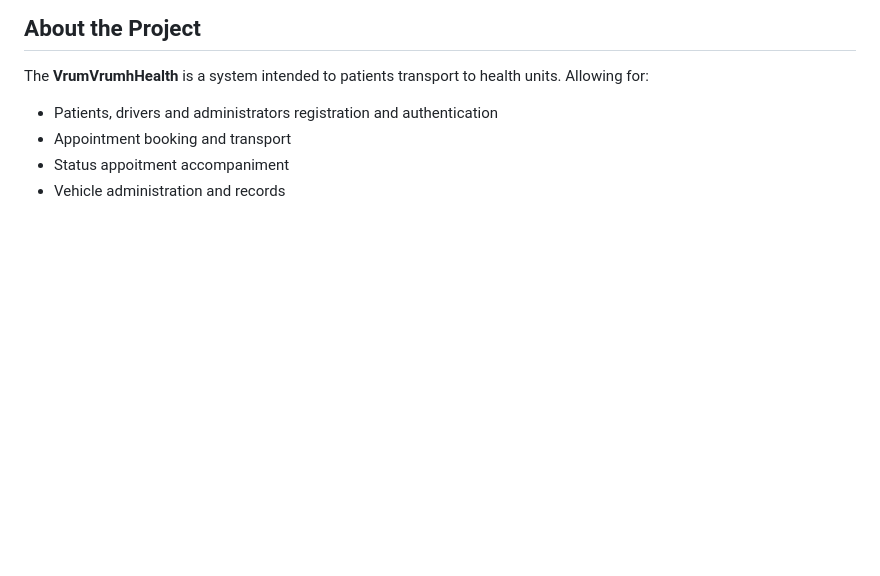
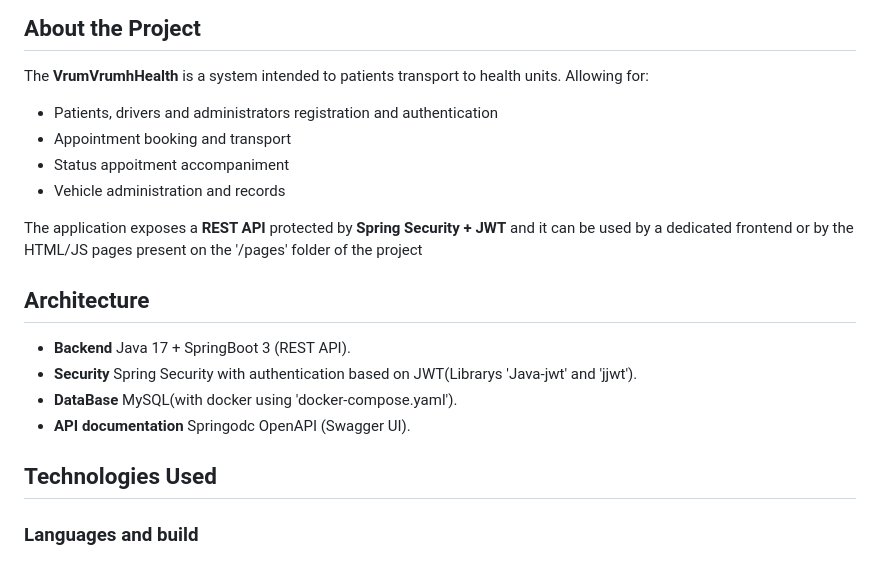
Before and after one commit to DevNoahF/VrumVrumHealth, a Markdown page: README.md, the part around the change. GitHub-like rendering; blank space fills up the shorter version.

Commit message:
Enhance README with project information and setup
Updated README.md to include additional project details and instructions.

```diff
--- a/README.md
+++ b/README.md
@@ -238,3 +238,15 @@ The **VrumVrumhHealth** is a system intended to patients transport to health uni
 - Appointment booking and transport
 - Status appoitment accompaniment
 - Vehicle administration and records<!--Não sei dizer se isso seria 100% correto, aparentemente sim, mas vale a pena pesquisar depois-->
+
+The application exposes a **REST API** protected by **Spring Security + JWT** and it can be used by a dedicated frontend or by the HTML/JS pages present on the '/pages' folder of the project
+
+## Architecture
+- **Backend** Java 17 + SpringBoot 3 (REST API).
+- **Security** Spring Security with authentication based on JWT(Librarys 'Java-jwt' and 'jjwt').
+- **DataBase** MySQL(with docker using 'docker-compose.yaml').
+- **API documentation** Springodc OpenAPI (Swagger UI).
+
+## Technologies Used
+
+### Languages and build
```
